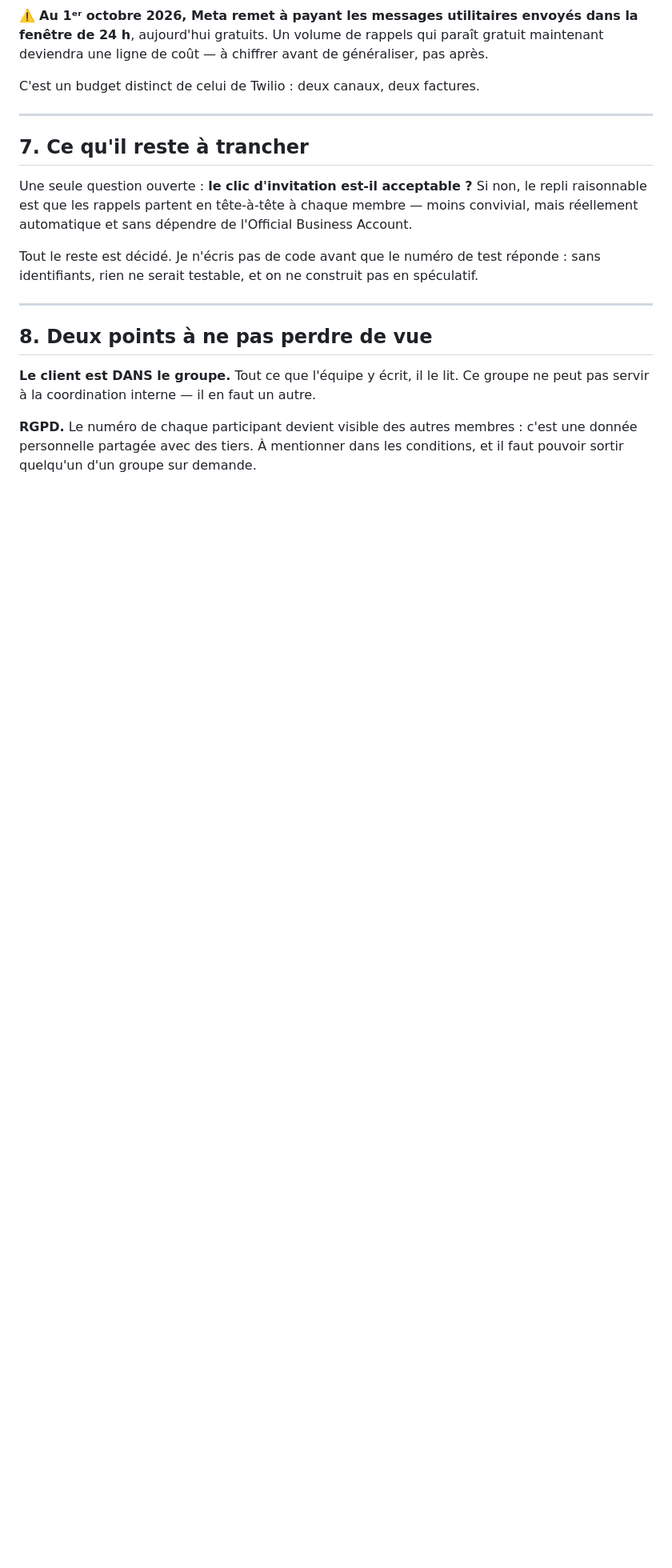
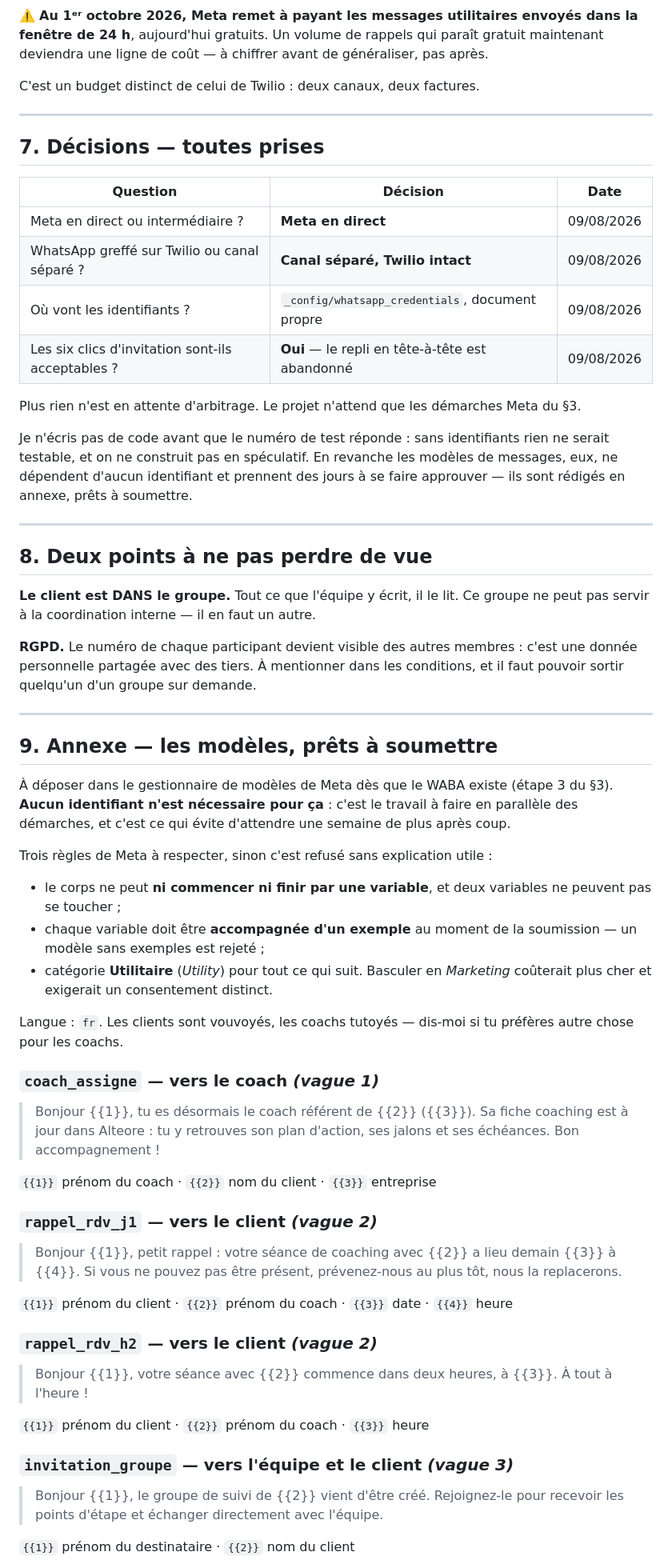
Before and after one commit to Adrien83440/team-ambitio, a Markdown page: claude/plan-whatsapp-2026-08-09.md, the part around one of its changes. Shown at 80% size. Rendered like a GitHub page; blank space fills up the shorter version.

Commit message:
Plan WhatsApp : dernière décision actée + textes des modèles
Les six clics d'invitation sont acceptés par Adrien : le repli en
tête-à-tête est abandonné, plus aucun arbitrage n'est en attente.

Ajout des textes des sept modèles de messages, prêts à soumettre. Ils ne
dépendent d'aucun identifiant et prennent des jours à se faire approuver
par Meta : c'est le seul travail utile en parallèle des démarches.

```diff
--- a/claude/plan-whatsapp-2026-08-09.md
+++ b/claude/plan-whatsapp-2026-08-09.md
@@ -160,16 +160,22 @@ C'est un budget distinct de celui de Twilio : deux canaux, deux factures.
 
 ---
 
-## 7. Ce qu'il reste à trancher
+## 7. Décisions — toutes prises
 
-Une seule question ouverte : **le clic d'invitation est-il acceptable ?**
-Si non, le repli raisonnable est que les rappels partent en tête-à-tête à chaque
-membre — moins convivial, mais réellement automatique et sans dépendre de
-l'Official Business Account.
+| Question | Décision | Date |
+|---|---|---|
+| Meta en direct ou intermédiaire ? | **Meta en direct** | 09/08/2026 |
+| WhatsApp greffé sur Twilio ou canal séparé ? | **Canal séparé, Twilio intact** | 09/08/2026 |
+| Où vont les identifiants ? | `_config/whatsapp_credentials`, document propre | 09/08/2026 |
+| Les six clics d'invitation sont-ils acceptables ? | **Oui** — le repli en tête-à-tête est abandonné | 09/08/2026 |
 
-Tout le reste est décidé. Je n'écris pas de code avant que le numéro de test
-réponde : sans identifiants, rien ne serait testable, et on ne construit pas en
-spéculatif.
+Plus rien n'est en attente d'arbitrage. Le projet n'attend que les démarches
+Meta du §3.
+
+Je n'écris pas de code avant que le numéro de test réponde : sans identifiants
+rien ne serait testable, et on ne construit pas en spéculatif. En revanche les
+modèles de messages, eux, ne dépendent d'aucun identifiant et prennent des jours
+à se faire approuver — ils sont rédigés en annexe, prêts à soumettre.
 
 ---
 
@@ -181,3 +187,50 @@ groupe ne peut pas servir à la coordination interne — il en faut un autre.
 **RGPD.** Le numéro de chaque participant devient visible des autres membres :
 c'est une donnée personnelle partagée avec des tiers. À mentionner dans les
 conditions, et il faut pouvoir sortir quelqu'un d'un groupe sur demande.
+
+---
+
+## 9. Annexe — les modèles, prêts à soumettre
+
+À déposer dans le gestionnaire de modèles de Meta dès que le WABA existe
+(étape 3 du §3). **Aucun identifiant n'est nécessaire pour ça** : c'est le
+travail à faire en parallèle des démarches, et c'est ce qui évite d'attendre
+une semaine de plus après coup.
+
+Trois règles de Meta à respecter, sinon c'est refusé sans explication utile :
+- le corps ne peut **ni commencer ni finir par une variable**, et deux variables
+  ne peuvent pas se toucher ;
+- chaque variable doit être **accompagnée d'un exemple** au moment de la
+  soumission — un modèle sans exemples est rejeté ;
+- catégorie **Utilitaire** (*Utility*) pour tout ce qui suit. Basculer en
+  *Marketing* coûterait plus cher et exigerait un consentement distinct.
+
+Langue : `fr`. Les clients sont vouvoyés, les coachs tutoyés — dis-moi si tu
+préfères autre chose pour les coachs.
+
+### `coach_assigne` — vers le coach *(vague 1)*
+> Bonjour {{1}}, tu es désormais le coach référent de {{2}} ({{3}}). Sa fiche
+> coaching est à jour dans Alteore : tu y retrouves son plan d'action, ses
+> jalons et ses échéances. Bon accompagnement !
+
+`{{1}}` prénom du coach · `{{2}}` nom du client · `{{3}}` entreprise
+
+### `rappel_rdv_j1` — vers le client *(vague 2)*
+> Bonjour {{1}}, petit rappel : votre séance de coaching avec {{2}} a lieu
+> demain {{3}} à {{4}}. Si vous ne pouvez pas être présent, prévenez-nous au
+> plus tôt, nous la replacerons.
+
+`{{1}}` prénom du client · `{{2}}` prénom du coach · `{{3}}` date · `{{4}}` heure
+
+### `rappel_rdv_h2` — vers le client *(vague 2)*
+> Bonjour {{1}}, votre séance avec {{2}} commence dans deux heures, à {{3}}.
+> À tout à l'heure !
+
+`{{1}}` prénom du client · `{{2}}` prénom du coach · `{{3}}` heure
+
+### `invitation_groupe` — vers l'équipe et le client *(vague 3)*
+> Bonjour {{1}}, le groupe de suivi de {{2}} vient d'être créé. Rejoignez-le
+> pour recevoir les points d'étape et échanger directement avec l'équipe.
+
+`{{1}}` prénom du destinataire · `{{2}}` nom du client
+
```
Also changed, not shown: other parts of claude/plan-whatsapp-2026-08-09.md (+28 -0 lines).
